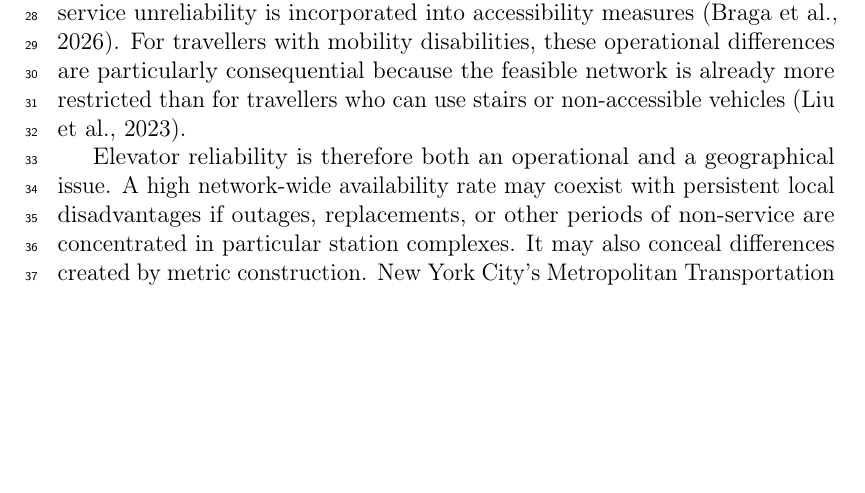
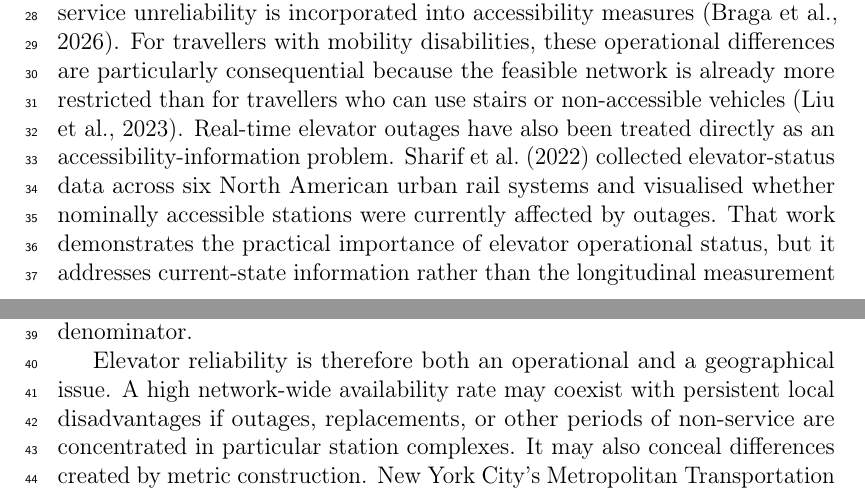
Before and after one commit to Zucker-494/MTA-access, a LaTeX paper (manuscript/manuscript_blind.tex, which reads manuscript/01_introduction_background.tex): part of page 2 of 25 before the commit and two parts of pages 2 and 3 of 25 after it, the two joined at a grey line, cut so that both start at the same text, the shorter picture padded with empty space. Compiled offline with pdfLaTeX.

Commit message:
Position study against real-time elevator outage research

```diff
--- a/manuscript/01_introduction_background.tex
+++ b/manuscript/01_introduction_background.tex
@@ -2,7 +2,7 @@
 
 Accessible public transport is not delivered by infrastructure alone. A station may be classified as step-free, yet that access can disappear when the elevator connecting the street, mezzanine, or platform is unavailable. For people who cannot use stairs, the distinction is fundamental: the presence of an elevator defines potential access, while its operation determines whether that potential access is delivered at a particular time. This distinction is especially important in legacy rail systems where step-free routes depend on a relatively small number of vertical circulation facilities.
 
-Transport geography has long treated accessibility as a relationship between transport supply, spatial opportunities, and the constraints that shape actual travel \citep{geurs2004}. Recent work has also become more explicit about the consequences of measurement choice. \citet{schroth2026}, for example, showed that adjusting a transit accessibility indicator for proximity effects reveals over- and underserved areas that conventional measures do not identify. \citet{qu2025} reached a related conclusion from a different source of error: changing the spatial resolution used to represent public transport access altered the magnitude and geography of measurement error, with the largest effects concentrated in particular service environments. Together, these studies make a point that is directly relevant here. An indicator is not spatially neutral. Its construction can determine which places appear disadvantaged, even when every calculation is internally correct. A parallel distinction has emerged between scheduled and realised public transport performance. Real-time disruptions can reduce delivered accessibility relative to scheduled accessibility \citep{liu2024}; recurring delays can systematically alter job-accessibility estimates \citep{nichols2024}; and day-to-day travel-time variability can widen observed inequalities when service unreliability is incorporated into accessibility measures \citep{braga2026}. For travellers with mobility disabilities, these operational differences are particularly consequential because the feasible network is already more restricted than for travellers who can use stairs or non-accessible vehicles \citep{liu2023}.
+Transport geography has long treated accessibility as a relationship between transport supply, spatial opportunities, and the constraints that shape actual travel \citep{geurs2004}. Recent work has also become more explicit about the consequences of measurement choice. \citet{schroth2026}, for example, showed that adjusting a transit accessibility indicator for proximity effects reveals over- and underserved areas that conventional measures do not identify. \citet{qu2025} reached a related conclusion from a different source of error: changing the spatial resolution used to represent public transport access altered the magnitude and geography of measurement error, with the largest effects concentrated in particular service environments. Together, these studies make a point that is directly relevant here. An indicator is not spatially neutral. Its construction can determine which places appear disadvantaged, even when every calculation is internally correct. A parallel distinction has emerged between scheduled and realised public transport performance. Real-time disruptions can reduce delivered accessibility relative to scheduled accessibility \citep{liu2024}; recurring delays can systematically alter job-accessibility estimates \citep{nichols2024}; and day-to-day travel-time variability can widen observed inequalities when service unreliability is incorporated into accessibility measures \citep{braga2026}. For travellers with mobility disabilities, these operational differences are particularly consequential because the feasible network is already more restricted than for travellers who can use stairs or non-accessible vehicles \citep{liu2023}. Real-time elevator outages have also been treated directly as an accessibility-information problem. \citet{sharif2022} collected elevator-status data across six North American urban rail systems and visualised whether nominally accessible stations were currently affected by outages. That work demonstrates the practical importance of elevator operational status, but it addresses current-state information rather than the longitudinal measurement of reliability or the treatment of time excluded from an operator's availability denominator.
 
 Elevator reliability is therefore both an operational and a geographical issue. A high network-wide availability rate may coexist with persistent local disadvantages if outages, replacements, or other periods of non-service are concentrated in particular station complexes. It may also conceal differences created by metric construction. New York City's Metropolitan Transportation Authority (MTA), for example, publishes monthly equipment availability as the share of reported service time during which an elevator is available. The city's accessibility reporting explicitly notes that elevator availability rates exclude elevators that are out for planned replacement \citep{mopd2025}. This convention is reasonable for evaluating the reliability of equipment while it is considered in service, but it answers a different question from the one faced by a passenger: during how much of the calendar month was the asset actually available to provide elevator service?
 
```
